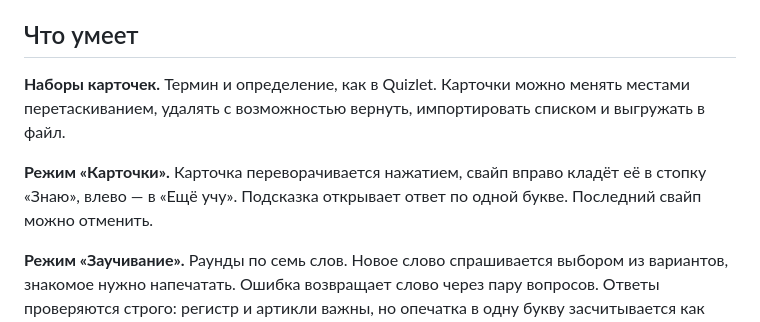
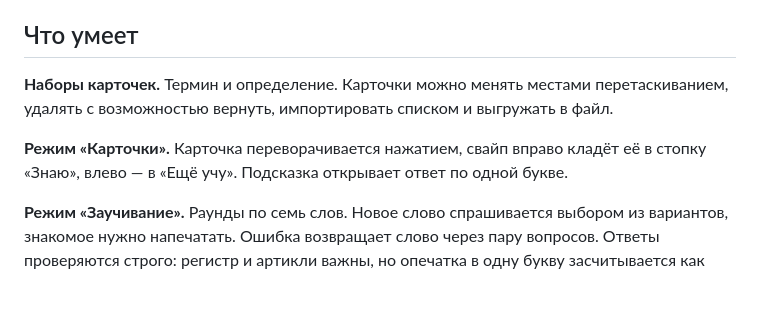
Before and after one commit to sskimdp/recalo, a Markdown page: README.md, the part around the change. GitHub-like rendering; blank space fills up the shorter version.

```diff
--- a/README.md
+++ b/README.md
@@ -4,9 +4,9 @@
 
 ## Что умеет
 
-**Наборы карточек.** Термин и определение, как в Quizlet. Карточки можно менять местами перетаскиванием, удалять с возможностью вернуть, импортировать списком и выгружать в файл.
+**Наборы карточек.** Термин и определение. Карточки можно менять местами перетаскиванием, удалять с возможностью вернуть, импортировать списком и выгружать в файл.
 
-**Режим «Карточки».** Карточка переворачивается нажатием, свайп вправо кладёт её в стопку «Знаю», влево — в «Ещё учу». Подсказка открывает ответ по одной букве. Последний свайп можно отменить.
+**Режим «Карточки».** Карточка переворачивается нажатием, свайп вправо кладёт её в стопку «Знаю», влево — в «Ещё учу». Подсказка открывает ответ по одной букве.
 
 **Режим «Заучивание».** Раунды по семь слов. Новое слово спрашивается выбором из вариантов, знакомое нужно напечатать. Ошибка возвращает слово через пару вопросов. Ответы проверяются строго: регистр и артикли важны, но опечатка в одну букву засчитывается как «почти верно». Если в определении несколько переводов через запятую, подойдёт любой.
 
```
